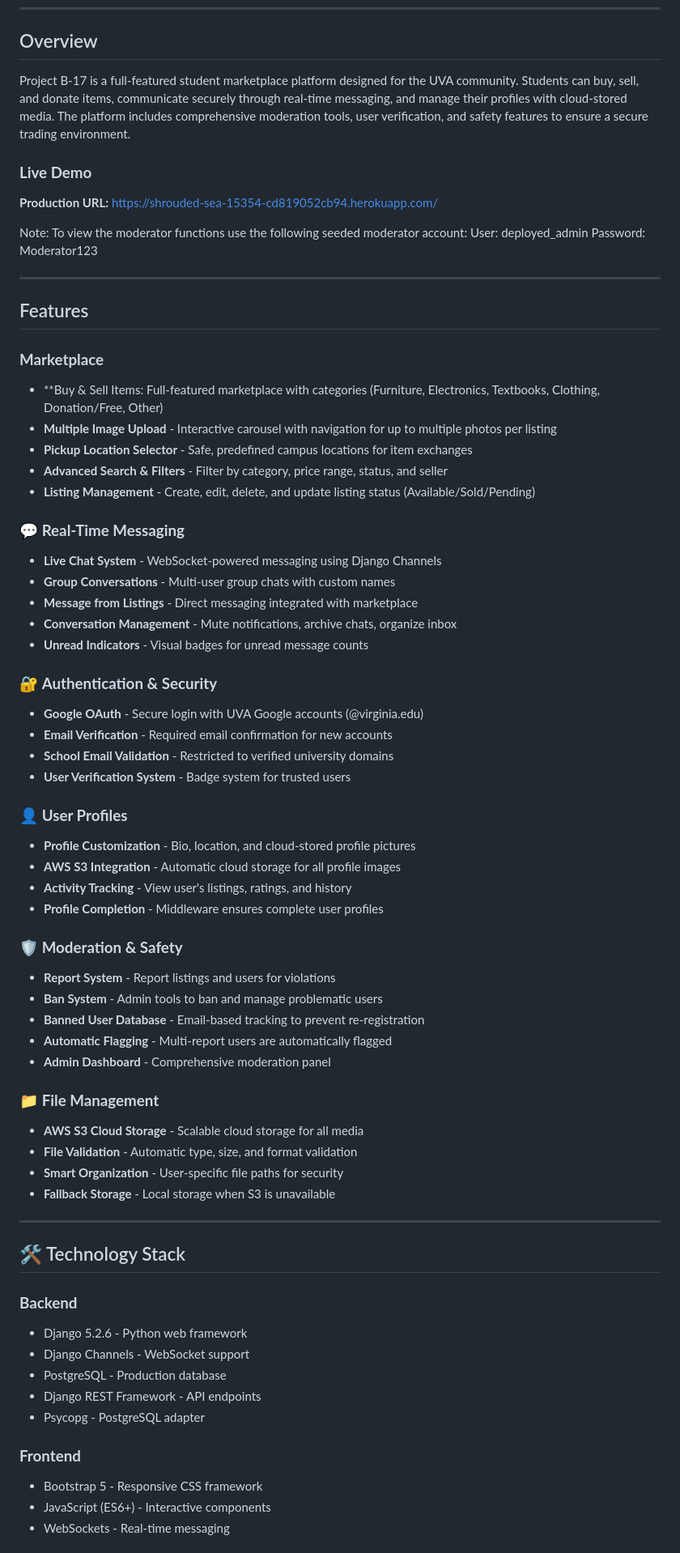
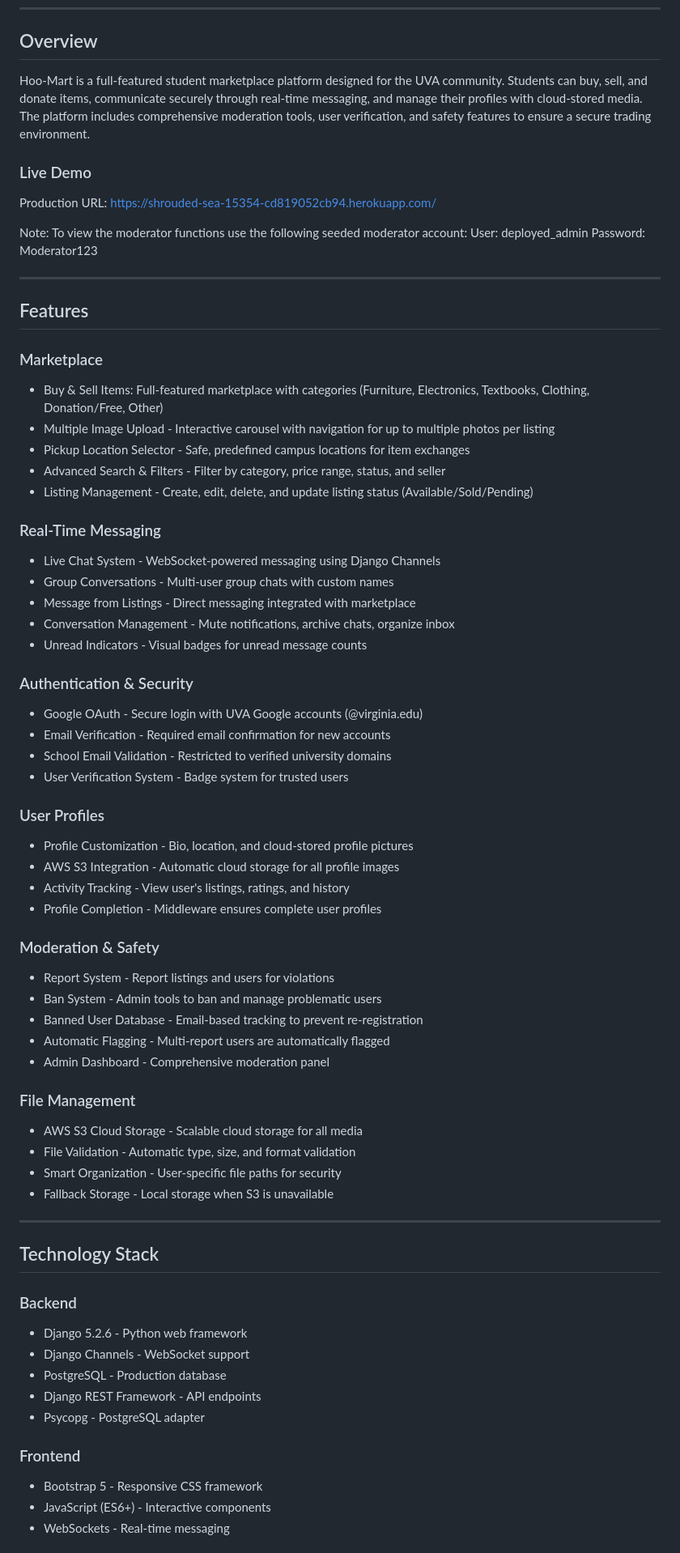
Before and after one commit to yueeez-c/Hoos-mart, a Markdown page: README.md, the part around one of its changes. Shown at 81% size. GitHub-like rendering.

Commit message:
Revise README for Hoo-Mart project
Updated project name and improved formatting throughout the README file.

```diff
--- a/README.md
+++ b/README.md
@@ -27,10 +27,10 @@
 
 ## Overview
 
-Project B-17 is a full-featured student marketplace platform designed for the UVA community. Students can buy, sell, and donate items, communicate securely through real-time messaging, and manage their profiles with cloud-stored media. The platform includes comprehensive moderation tools, user verification, and safety features to ensure a secure trading environment.
+Hoo-Mart is a full-featured student marketplace platform designed for the UVA community. Students can buy, sell, and donate items, communicate securely through real-time messaging, and manage their profiles with cloud-stored media. The platform includes comprehensive moderation tools, user verification, and safety features to ensure a secure trading environment.
 
-### **Live Demo**
-**Production URL:** [https://shrouded-sea-15354-cd819052cb94.herokuapp.com/](https://shrouded-sea-15354-cd819052cb94.herokuapp.com/)
+### Live Demo
+Production URL: [https://shrouded-sea-15354-cd819052cb94.herokuapp.com/](https://shrouded-sea-15354-cd819052cb94.herokuapp.com/)
 
 Note: To view the moderator functions use the following seeded moderator account:
 User: deployed_admin
@@ -41,57 +41,57 @@ Password: Moderator123
 
 ## Features
 
-###  **Marketplace**
-- **Buy & Sell Items: Full-featured marketplace with categories (Furniture, Electronics, Textbooks, Clothing, Donation/Free, Other)
-- **Multiple Image Upload** - Interactive carousel with navigation for up to multiple photos per listing
-- **Pickup Location Selector** - Safe, predefined campus locations for item exchanges
-- **Advanced Search & Filters** - Filter by category, price range, status, and seller
-- **Listing Management** - Create, edit, delete, and update listing status (Available/Sold/Pending)
+###  Marketplace
+- Buy & Sell Items: Full-featured marketplace with categories (Furniture, Electronics, Textbooks, Clothing, Donation/Free, Other)
+- Multiple Image Upload - Interactive carousel with navigation for up to multiple photos per listing
+- Pickup Location Selector - Safe, predefined campus locations for item exchanges
+- Advanced Search & Filters - Filter by category, price range, status, and seller
+- Listing Management - Create, edit, delete, and update listing status (Available/Sold/Pending)
 
-### 💬 **Real-Time Messaging**
-- **Live Chat System** - WebSocket-powered messaging using Django Channels
-- **Group Conversations** - Multi-user group chats with custom names
-- **Message from Listings** - Direct messaging integrated with marketplace
-- **Conversation Management** - Mute notifications, archive chats, organize inbox
-- **Unread Indicators** - Visual badges for unread message counts
+###  Real-Time Messaging
+- Live Chat System - WebSocket-powered messaging using Django Channels
+- Group Conversations - Multi-user group chats with custom names
+- Message from Listings - Direct messaging integrated with marketplace
+- Conversation Management - Mute notifications, archive chats, organize inbox
+- Unread Indicators - Visual badges for unread message counts
 
-### 🔐 **Authentication & Security**
-- **Google OAuth** - Secure login with UVA Google accounts (@virginia.edu)
-- **Email Verification** - Required email confirmation for new accounts
-- **School Email Validation** - Restricted to verified university domains
-- **User Verification System** - Badge system for trusted users
+### Authentication & Security
+- Google OAuth - Secure login with UVA Google accounts (@virginia.edu)
+- Email Verification - Required email confirmation for new accounts
+- School Email Validation - Restricted to verified university domains
+- User Verification System - Badge system for trusted users
 
-### 👤 **User Profiles**
-- **Profile Customization** - Bio, location, and cloud-stored profile pictures
-- **AWS S3 Integration** - Automatic cloud storage for all profile images
-- **Activity Tracking** - View user's listings, ratings, and history
-- **Profile Completion** - Middleware ensures complete user profiles
+### User Profiles
+- Profile Customization - Bio, location, and cloud-stored profile pictures
+- AWS S3 Integration - Automatic cloud storage for all profile images
+- Activity Tracking - View user's listings, ratings, and history
+- Profile Completion - Middleware ensures complete user profiles
 
-### 🛡️ **Moderation & Safety**
-- **Report System** - Report listings and users for violations
-- **Ban System** - Admin tools to ban and manage problematic users
-- **Banned User Database** - Email-based tracking to prevent re-registration
-- **Automatic Flagging** - Multi-report users are automatically flagged
-- **Admin Dashboard** - Comprehensive moderation panel
+### Moderation & Safety
+- Report System - Report listings and users for violations
+- Ban System - Admin tools to ban and manage problematic users
+- Banned User Database - Email-based tracking to prevent re-registration
+- Automatic Flagging - Multi-report users are automatically flagged
+- Admin Dashboard - Comprehensive moderation panel
 
-### 📁 **File Management**
-- **AWS S3 Cloud Storage** - Scalable cloud storage for all media
-- **File Validation** - Automatic type, size, and format validation
-- **Smart Organization** - User-specific file paths for security
-- **Fallback Storage** - Local storage when S3 is unavailable
+###  File Management
+- AWS S3 Cloud Storage - Scalable cloud storage for all media
+- File Validation - Automatic type, size, and format validation
+- Smart Organization - User-specific file paths for security
+- Fallback Storage - Local storage when S3 is unavailable
 
 ---
 
-## 🛠️ Technology Stack
+## Technology Stack
 
-### **Backend**
+### Backend
 - Django 5.2.6 - Python web framework
 - Django Channels - WebSocket support
 - PostgreSQL - Production database
 - Django REST Framework - API endpoints
 - Psycopg - PostgreSQL adapter
 
-### **Frontend**
+### Frontend
 - Bootstrap 5 - Responsive CSS framework
 - JavaScript (ES6+) - Interactive components
 - WebSockets - Real-time messaging
```
Also changed, not shown: other parts of README.md (+95 -93 lines).
